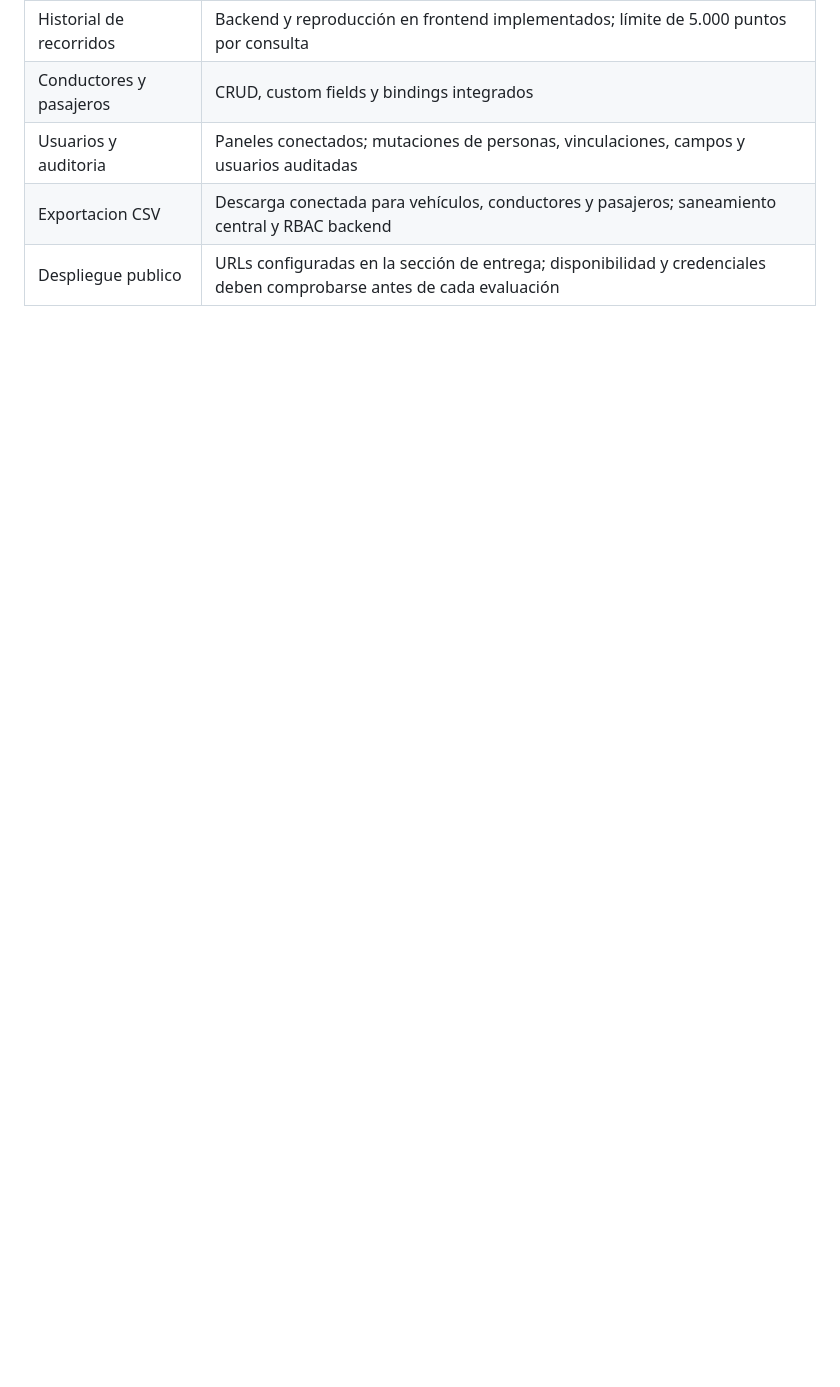
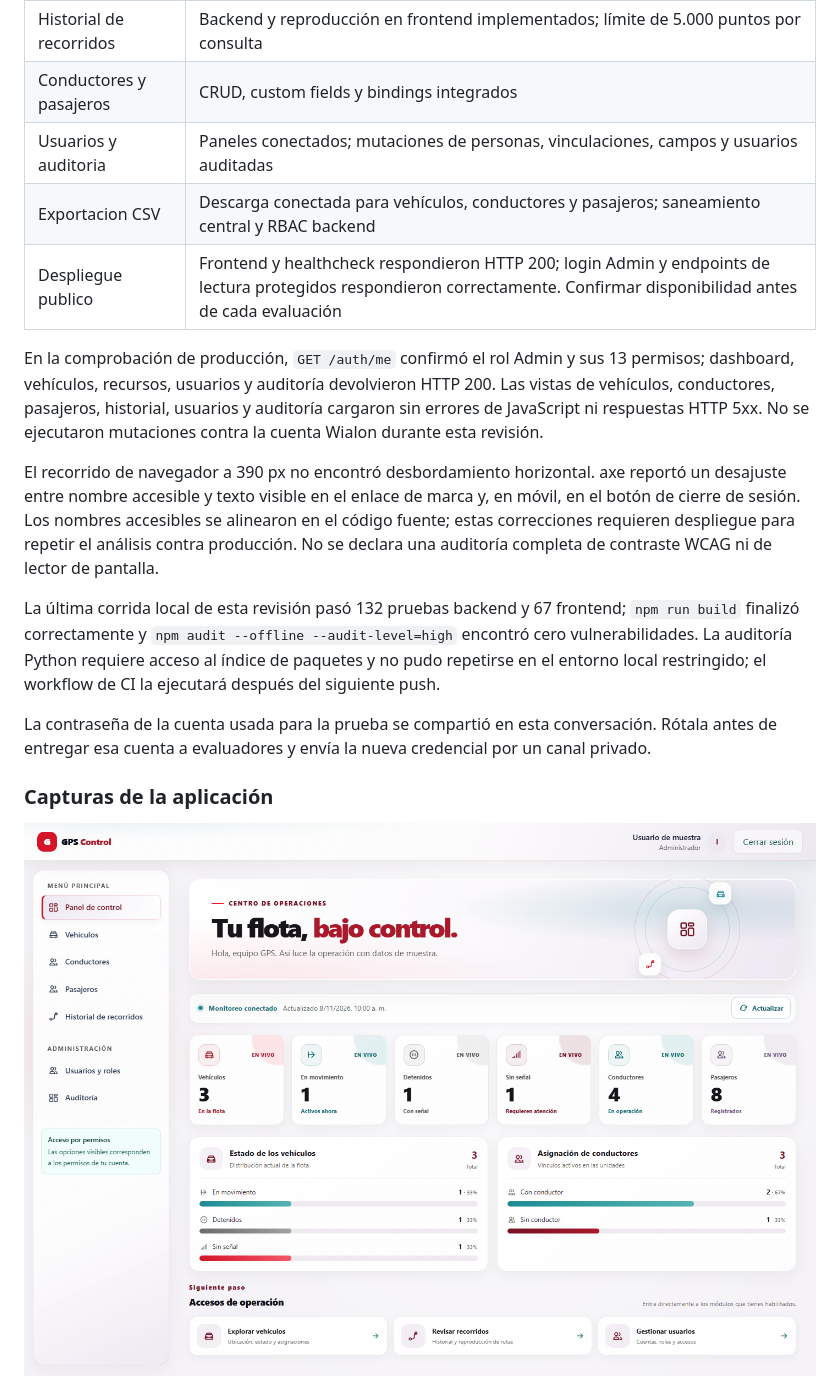
Before and after one commit to yarbravo5/gps-control, a Markdown page: README.md, the part around one of its changes. Drawn GitHub-style; pictures changed too: docs/screenshots/dashboard-desktop.png (added); blank space fills up the shorter version.

```diff
--- a/README.md
+++ b/README.md
@@ -495,4 +497,17 @@ Pautas aplicadas:
 | Conductores y pasajeros | CRUD, custom fields y bindings integrados |
 | Usuarios y auditoria | Paneles conectados; mutaciones de personas, vinculaciones, campos y usuarios auditadas |
 | Exportacion CSV | Descarga conectada para vehículos, conductores y pasajeros; saneamiento central y RBAC backend |
-| Despliegue publico | URLs configuradas en la sección de entrega; disponibilidad y credenciales deben comprobarse antes de cada evaluación |
+| Despliegue publico | Frontend y healthcheck respondieron HTTP 200; login Admin y endpoints de lectura protegidos respondieron correctamente. Confirmar disponibilidad antes de cada evaluación |
+
+En la comprobación de producción, `GET /auth/me` confirmó el rol Admin y sus 13 permisos; dashboard, vehículos, recursos, usuarios y auditoría devolvieron HTTP 200. Las vistas de vehículos, conductores, pasajeros, historial, usuarios y auditoría cargaron sin errores de JavaScript ni respuestas HTTP 5xx. No se ejecutaron mutaciones contra la cuenta Wialon durante esta revisión.
+
+El recorrido de navegador a 390 px no encontró desbordamiento horizontal. axe reportó un desajuste entre nombre accesible y texto visible en el enlace de marca y, en móvil, en el botón de cierre de sesión. Los nombres accesibles se alinearon en el código fuente; estas correcciones requieren despliegue para repetir el análisis contra producción. No se declara una auditoría completa de contraste WCAG ni de lector de pantalla.
+
+La última corrida local de esta revisión pasó 132 pruebas backend y 67 frontend; `npm run build` finalizó correctamente y `npm audit --offline --audit-level=high` encontró cero vulnerabilidades. La auditoría Python requiere acceso al índice de paquetes y no pudo repetirse en el entorno local restringido; el workflow de CI la ejecutará después del siguiente push.
+
+La contraseña de la cuenta usada para la prueba se compartió en esta conversación. Rótala antes de entregar esa cuenta a evaluadores y envía la nueva credencial por un canal privado.
+
+### Capturas de la aplicación
+
+![Dashboard con datos de muestra](docs/screenshots/dashboard-desktop.png)
+
```
Also changed, not shown: other parts of README.md (+6 -1 lines), docs/screenshots/map-desktop.png (added), docs/screenshots/map-mobile-390.png (added), 2 other files.
